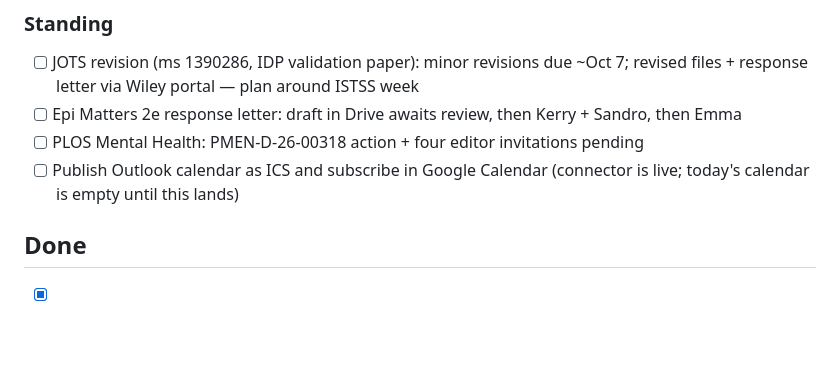
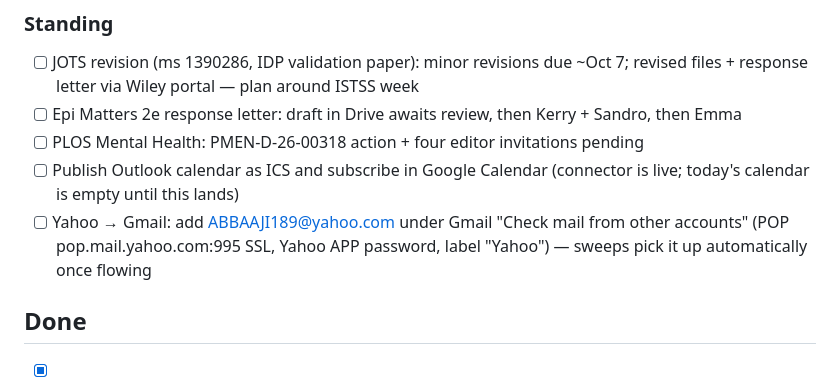
Before and after one commit to MrMoh19/speechify-personal, a Markdown page: daily/tasks.md, the part around the change. GitHub-like rendering; blank space fills up the shorter version.

Commit message:
Ledger: Yahoo-to-Gmail POP fetch setup steps queued
Co-Authored-By: Claude Fable 5 <noreply@anthropic.com>
Claude-Session: https://claude.ai/code/session_01PPwbUUWpfmtc9VHJ6fxbgv

```diff
--- a/daily/tasks.md
+++ b/daily/tasks.md
@@ -27,6 +27,7 @@ Maintained by the weekday morning brief. Each morning: yesterday's email is revi
 - [ ] Epi Matters 2e response letter: draft in Drive awaits review, then Kerry + Sandro, then Emma
 - [ ] PLOS Mental Health: PMEN-D-26-00318 action + four editor invitations pending
 - [ ] Publish Outlook calendar as ICS and subscribe in Google Calendar (connector is live; today's calendar is empty until this lands)
+- [ ] Yahoo → Gmail: add ABBAAJI189@yahoo.com under Gmail "Check mail from other accounts" (POP pop.mail.yahoo.com:995 SSL, Yahoo APP password, label "Yahoo") — sweeps pick it up automatically once flowing
 
 ## Done
 
```
